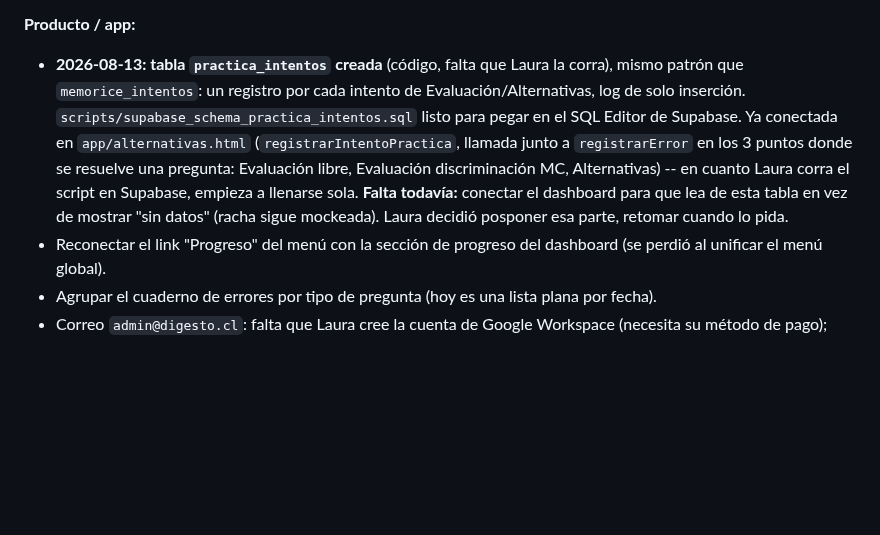
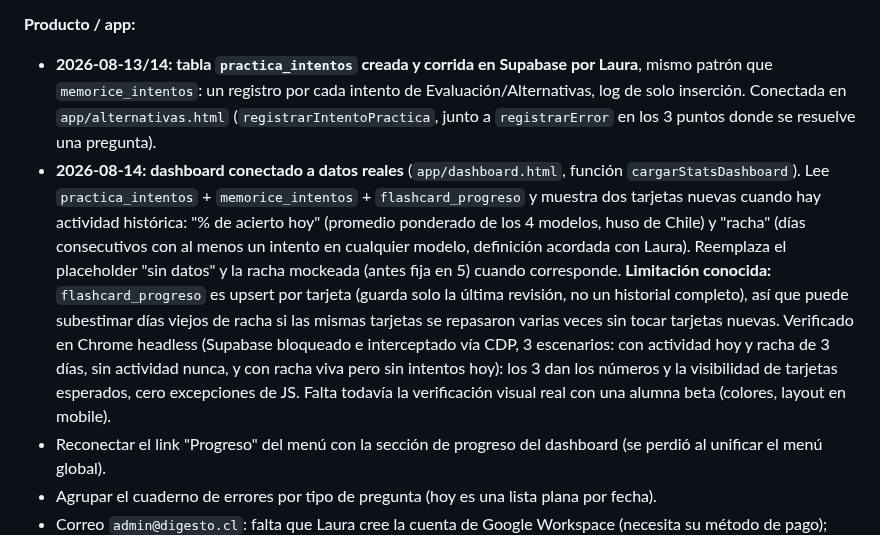
Before and after one commit to lorensaura/Leyes, a Markdown page: docs/camino-a-beta.md, the part around the change. Rendered like a GitHub page; blank space fills up the shorter version.

Commit message:
Documentar verificación de la conexión del dashboard
Verificado en Chrome headless con Supabase bloqueado e interceptado
vía CDP (3 escenarios: con actividad y racha de 3 días, sin actividad
nunca, racha viva sin intentos hoy). Cero excepciones de JS, valores y
visibilidad de tarjetas correctos en los 3 casos.

Co-Authored-By: Claude Sonnet 5 <noreply@anthropic.com>

```diff
--- a/docs/camino-a-beta.md
+++ b/docs/camino-a-beta.md
@@ -117,18 +117,30 @@ Dos ítems puntuales necesitan decisión de Laura antes de publicar:
   contenido.
 
 **Producto / app:**
-- **2026-08-13: tabla `practica_intentos` creada** (código, falta que
-  Laura la corra), mismo patrón que `memorice_intentos`: un registro por
-  cada intento de Evaluación/Alternativas, log de solo inserción.
-  `scripts/supabase_schema_practica_intentos.sql` listo para pegar en el
-  SQL Editor de Supabase. Ya conectada en `app/alternativas.html`
-  (`registrarIntentoPractica`, llamada junto a `registrarError` en los 3
-  puntos donde se resuelve una pregunta: Evaluación libre, Evaluación
-  discriminación MC, Alternativas) -- en cuanto Laura corra el script en
-  Supabase, empieza a llenarse sola. **Falta todavía:** conectar el
-  dashboard para que lea de esta tabla en vez de mostrar "sin datos"
-  (racha sigue mockeada). Laura decidió posponer esa parte, retomar
-  cuando lo pida.
+- **2026-08-13/14: tabla `practica_intentos` creada y corrida en
+  Supabase por Laura**, mismo patrón que `memorice_intentos`: un
+  registro por cada intento de Evaluación/Alternativas, log de solo
+  inserción. Conectada en `app/alternativas.html`
+  (`registrarIntentoPractica`, junto a `registrarError` en los 3 puntos
+  donde se resuelve una pregunta).
+- **2026-08-14: dashboard conectado a datos reales**
+  (`app/dashboard.html`, función `cargarStatsDashboard`). Lee
+  `practica_intentos` + `memorice_intentos` + `flashcard_progreso` y
+  muestra dos tarjetas nuevas cuando hay actividad histórica: "% de
+  acierto hoy" (promedio ponderado de los 4 modelos, huso de Chile) y
+  "racha" (días consecutivos con al menos un intento en cualquier
+  modelo, definición acordada con Laura). Reemplaza el placeholder "sin
+  datos" y la racha mockeada (antes fija en 5) cuando corresponde.
+  **Limitación conocida:** `flashcard_progreso` es upsert por tarjeta
+  (guarda solo la última revisión, no un historial completo), así que
+  puede subestimar días viejos de racha si las mismas tarjetas se
+  repasaron varias veces sin tocar tarjetas nuevas. Verificado en
+  Chrome headless (Supabase bloqueado e interceptado vía CDP, 3
+  escenarios: con actividad hoy y racha de 3 días, sin actividad nunca,
+  y con racha viva pero sin intentos hoy): los 3 dan los números y la
+  visibilidad de tarjetas esperados, cero excepciones de JS. Falta
+  todavía la verificación visual real con una alumna beta (colores,
+  layout en mobile).
 - Reconectar el link "Progreso" del menú con la sección de progreso del
   dashboard (se perdió al unificar el menú global).
 - Agrupar el cuaderno de errores por tipo de pregunta (hoy es una lista
```
